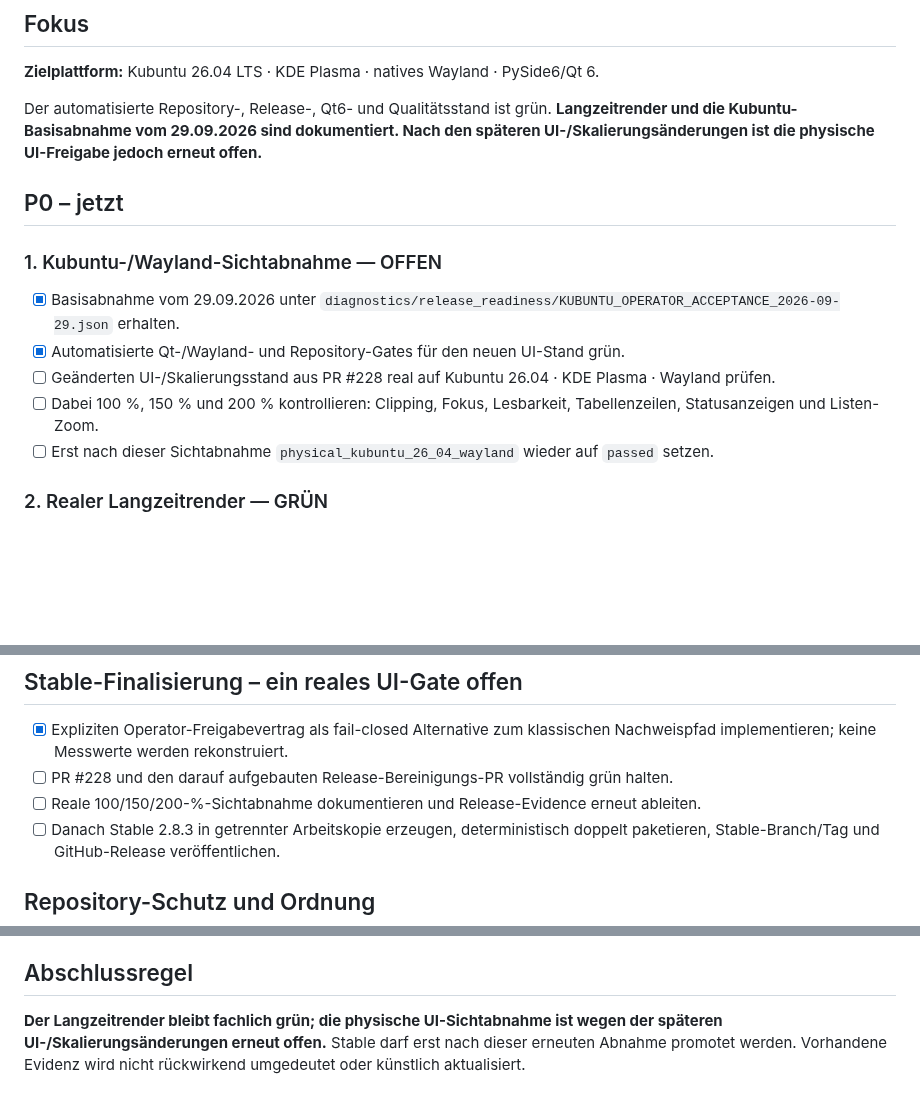
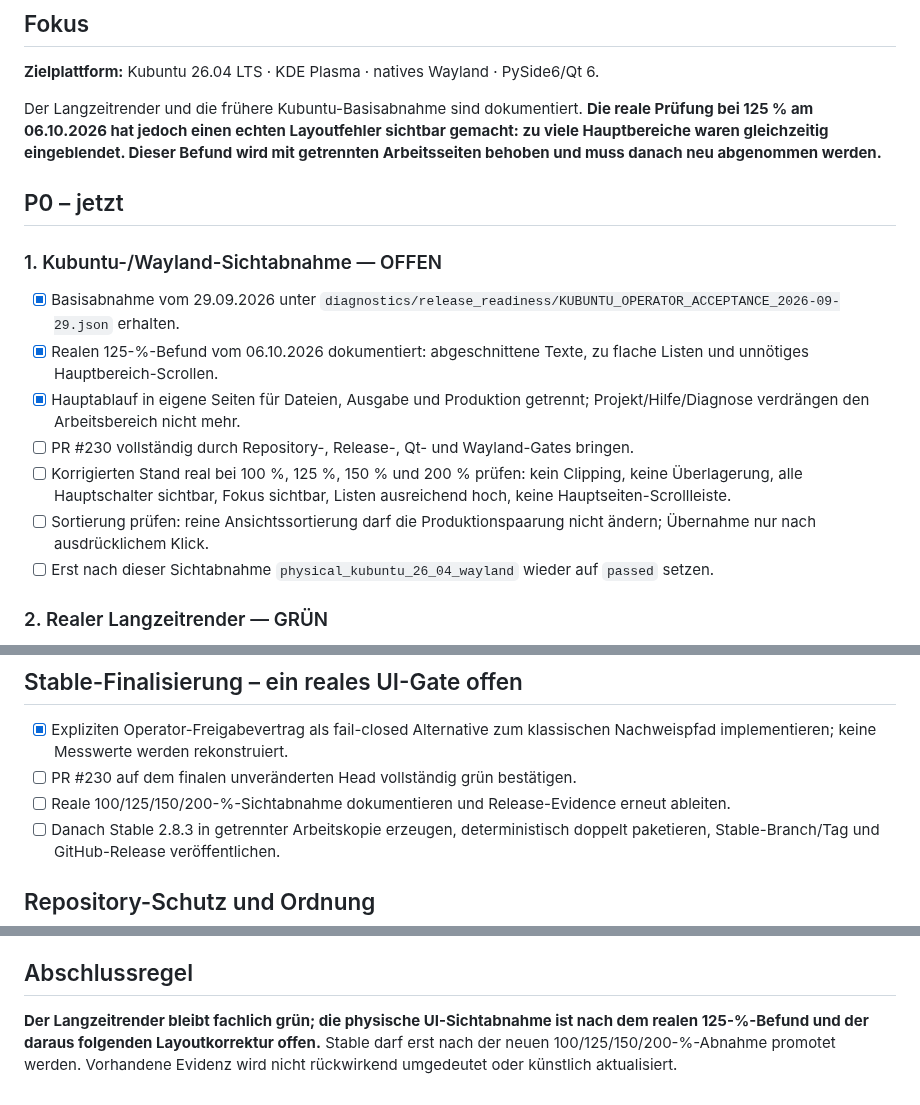
Before and after one commit to provoware/PROVOWARE_VIDEO_AUTOMATION_2026, a Markdown page: TODO.md, 3 parts joined by grey strips. Rendered like a GitHub page; blank space fills up the shorter version.

Commit message:
Update release plan for real 125-percent layout finding

```diff
--- a/TODO.md
+++ b/TODO.md
@@ -4,16 +4,18 @@
 
 **Zielplattform:** Kubuntu 26.04 LTS · KDE Plasma · natives Wayland · PySide6/Qt 6.
 
-Der automatisierte Repository-, Release-, Qt6- und Qualitätsstand ist grün. **Langzeitrender und die Kubuntu-Basisabnahme vom 29.09.2026 sind dokumentiert. Nach den späteren UI-/Skalierungsänderungen ist die physische UI-Freigabe jedoch erneut offen.**
+Der Langzeitrender und die frühere Kubuntu-Basisabnahme sind dokumentiert. **Die reale Prüfung bei 125 % am 06.10.2026 hat jedoch einen echten Layoutfehler sichtbar gemacht: zu viele Hauptbereiche waren gleichzeitig eingeblendet. Dieser Befund wird mit getrennten Arbeitsseiten behoben und muss danach neu abgenommen werden.**
 
 ## P0 – jetzt
 
 ### 1. Kubuntu-/Wayland-Sichtabnahme — OFFEN
 
 - [x] Basisabnahme vom 29.09.2026 unter `diagnostics/release_readiness/KUBUNTU_OPERATOR_ACCEPTANCE_2026-09-29.json` erhalten.
-- [x] Automatisierte Qt-/Wayland- und Repository-Gates für den neuen UI-Stand grün.
-- [ ] Geänderten UI-/Skalierungsstand aus PR #228 real auf Kubuntu 26.04 · KDE Plasma · Wayland prüfen.
-- [ ] Dabei 100 %, 150 % und 200 % kontrollieren: Clipping, Fokus, Lesbarkeit, Tabellenzeilen, Statusanzeigen und Listen-Zoom.
+- [x] Realen 125-%-Befund vom 06.10.2026 dokumentiert: abgeschnittene Texte, zu flache Listen und unnötiges Hauptbereich-Scrollen.
+- [x] Hauptablauf in eigene Seiten für Dateien, Ausgabe und Produktion getrennt; Projekt/Hilfe/Diagnose verdrängen den Arbeitsbereich nicht mehr.
+- [ ] PR #230 vollständig durch Repository-, Release-, Qt- und Wayland-Gates bringen.
+- [ ] Korrigierten Stand real bei 100 %, 125 %, 150 % und 200 % prüfen: kein Clipping, keine Überlagerung, alle Hauptschalter sichtbar, Fokus sichtbar, Listen ausreichend hoch, keine Hauptseiten-Scrollleiste.
+- [ ] Sortierung prüfen: reine Ansichtssortierung darf die Produktionspaarung nicht ändern; Übernahme nur nach ausdrücklichem Klick.
 - [ ] Erst nach dieser Sichtabnahme `physical_kubuntu_26_04_wayland` wieder auf `passed` setzen.
 
 ### 2. Realer Langzeitrender — GRÜN
@@ -26,8 +28,8 @@ Der automatisierte Repository-, Release-, Qt6- und Qualitätsstand ist grün. **
 ## Stable-Finalisierung – ein reales UI-Gate offen
 
 - [x] Expliziten Operator-Freigabevertrag als fail-closed Alternative zum klassischen Nachweispfad implementieren; keine Messwerte werden rekonstruiert.
-- [ ] PR #228 und den darauf aufgebauten Release-Bereinigungs-PR vollständig grün halten.
-- [ ] Reale 100/150/200-%-Sichtabnahme dokumentieren und Release-Evidence erneut ableiten.
+- [ ] PR #230 auf dem finalen unveränderten Head vollständig grün bestätigen.
+- [ ] Reale 100/125/150/200-%-Sichtabnahme dokumentieren und Release-Evidence erneut ableiten.
 - [ ] Danach Stable 2.8.3 in getrennter Arbeitskopie erzeugen, deterministisch doppelt paketieren, Stable-Branch/Tag und GitHub-Release veröffentlichen.
 
 ## Repository-Schutz und Ordnung
@@ -56,4 +58,4 @@ Diese Arbeiten bleiben bis zur realen Zielsystemabnahme zurückgestellt:
 
 ## Abschlussregel
 
-**Der Langzeitrender bleibt fachlich grün; die physische UI-Sichtabnahme ist wegen der späteren UI-/Skalierungsänderungen erneut offen.** Stable darf erst nach dieser erneuten Abnahme promotet werden. Vorhandene Evidenz wird nicht rückwirkend umgedeutet oder künstlich aktualisiert.
+**Der Langzeitrender bleibt fachlich grün; die physische UI-Sichtabnahme ist nach dem realen 125-%-Befund und der daraus folgenden Layoutkorrektur offen.** Stable darf erst nach der neuen 100/125/150/200-%-Abnahme promotet werden. Vorhandene Evidenz wird nicht rückwirkend umgedeutet oder künstlich aktualisiert.
```
